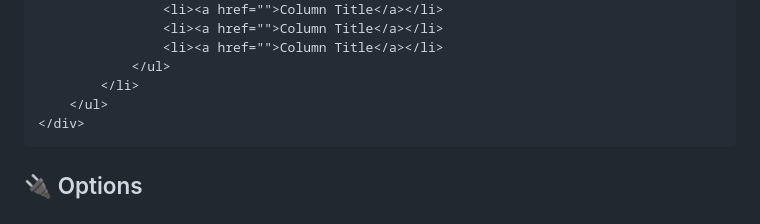
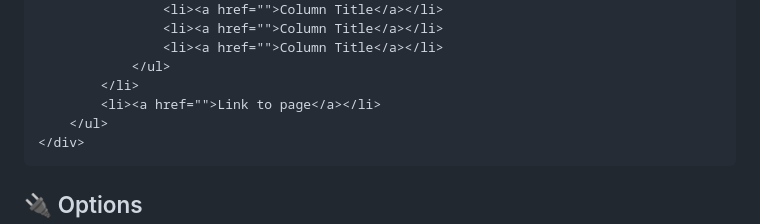
Before and after one commit to teloe/snazzymenu, a Markdown page: README.md, the part around the change. Rendered like a GitHub page.

Commit message:
update basic markup

````diff
--- a/README.md
+++ b/README.md
@@ -56,6 +56,7 @@ snazzyMenu.init(options);
                 <li><a href="">Column Title</a></li>
             </ul>
         </li>
+        <li><a href="">Link to page</a></li>
     </ul>
 </div>
 ```
````
